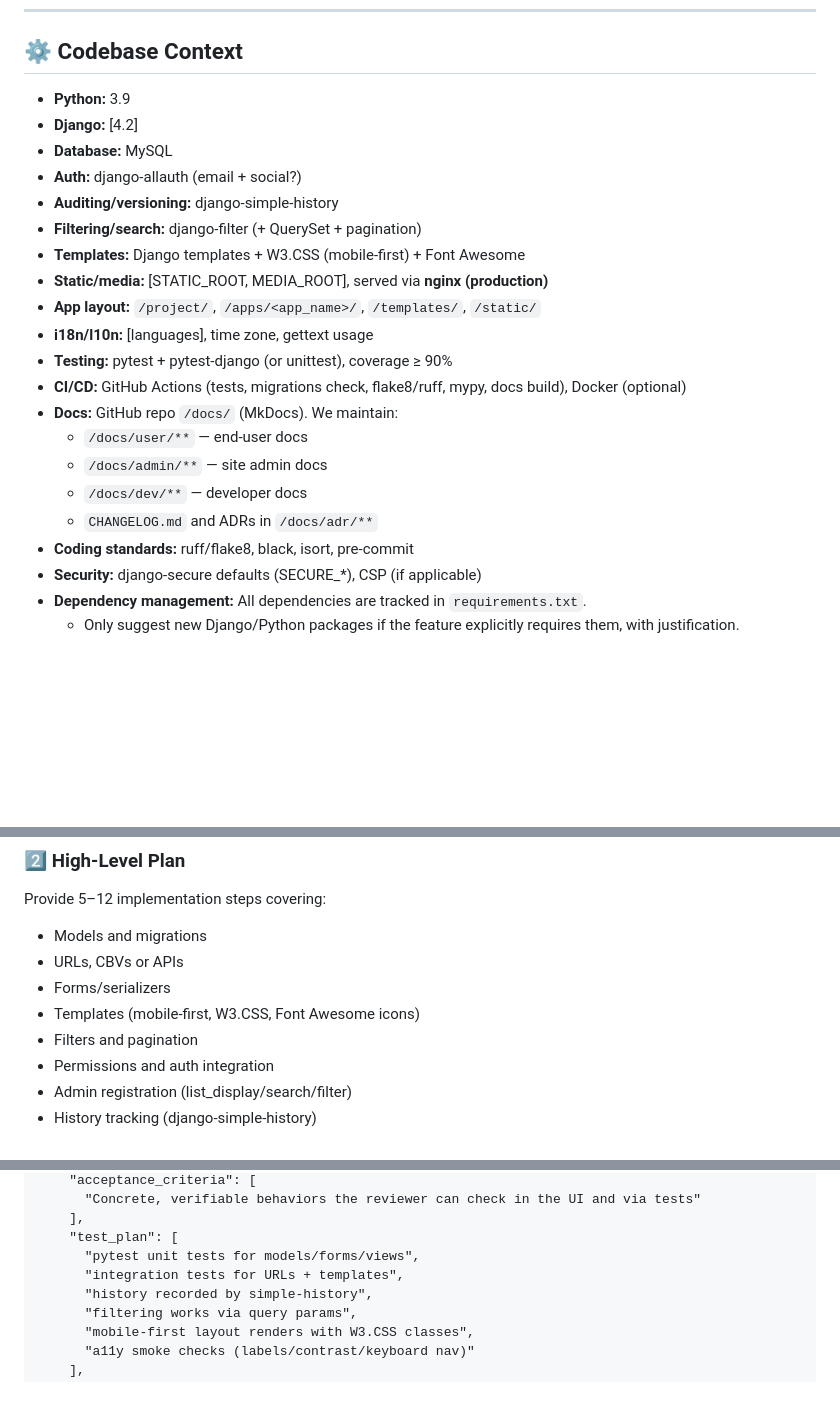
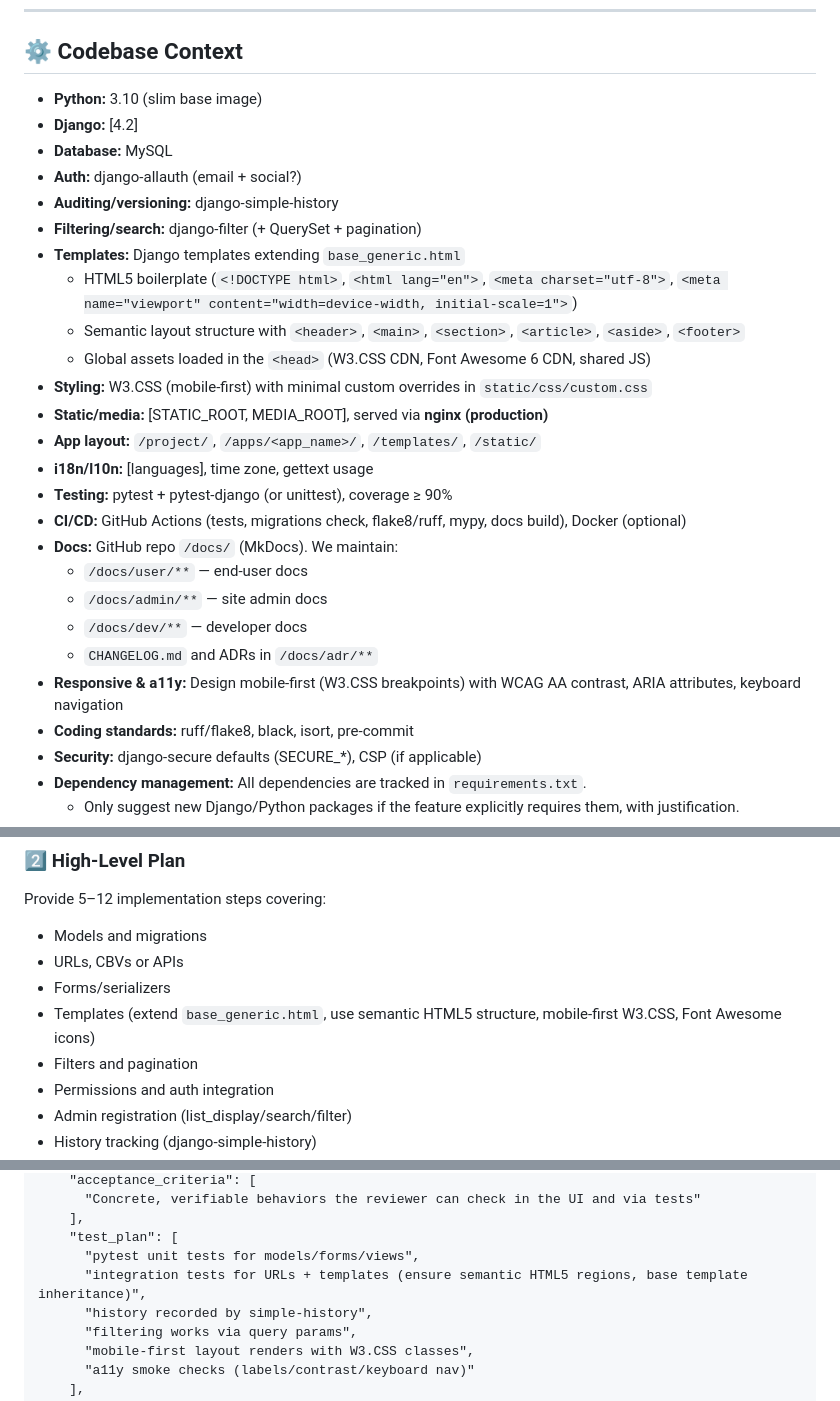
Before and after one commit to nmkpaleo/nmk-cms, a Markdown page: docs/development/codex_prompt.md, 3 parts joined by grey strips. Drawn GitHub-style; blank space fills up the shorter version.

Commit message:
Update codex prompt with front-end standards

```diff
--- a/docs/development/codex_prompt.md
+++ b/docs/development/codex_prompt.md
@@ -14,13 +14,17 @@ You are responsible for **technical feasibility, maintainability, and adherence
 ---
 
 ## ⚙️ Codebase Context
-- **Python:** 3.9
+- **Python:** 3.10 (slim base image)
 - **Django:** [4.2]
 - **Database:** MySQL
 - **Auth:** django-allauth (email + social?)
 - **Auditing/versioning:** django-simple-history
 - **Filtering/search:** django-filter (+ QuerySet + pagination)
-- **Templates:** Django templates + W3.CSS (mobile-first) + Font Awesome
+- **Templates:** Django templates extending `base_generic.html`
+  - HTML5 boilerplate (`<!DOCTYPE html>`, `<html lang="en">`, `<meta charset="utf-8">`, `<meta name="viewport" content="width=device-width, initial-scale=1">`)
+  - Semantic layout structure with `<header>`, `<main>`, `<section>`, `<article>`, `<aside>`, `<footer>`
+  - Global assets loaded in the `<head>` (W3.CSS CDN, Font Awesome 6 CDN, shared JS)
+- **Styling:** W3.CSS (mobile-first) with minimal custom overrides in `static/css/custom.css`
 - **Static/media:** [STATIC_ROOT, MEDIA_ROOT], served via **nginx (production)**
 - **App layout:** `/project/`, `/apps/<app_name>/`, `/templates/`, `/static/`
 - **i18n/l10n:** [languages], time zone, gettext usage
@@ -31,6 +35,7 @@ You are responsible for **technical feasibility, maintainability, and adherence
   - `/docs/admin/**` — site admin docs
   - `/docs/dev/**` — developer docs
   - `CHANGELOG.md` and ADRs in `/docs/adr/**`
+- **Responsive & a11y:** Design mobile-first (W3.CSS breakpoints) with WCAG AA contrast, ARIA attributes, keyboard navigation
 - **Coding standards:** ruff/flake8, black, isort, pre-commit
 - **Security:** django-secure defaults (SECURE_*), CSP (if applicable)
 - **Dependency management:** All dependencies are tracked in `requirements.txt`.
@@ -64,7 +69,7 @@ Provide 5–12 implementation steps covering:
 - Models and migrations
 - URLs, CBVs or APIs
 - Forms/serializers
-- Templates (mobile-first, W3.CSS, Font Awesome icons)
+- Templates (extend `base_generic.html`, use semantic HTML5 structure, mobile-first W3.CSS, Font Awesome icons)
 - Filters and pagination
 - Permissions and auth integration
 - Admin registration (list_display/search/filter)
@@ -109,7 +114,7 @@ Provide a **machine-readable JSON array** of tasks using this schema (indentatio
         ],
         "test_plan": [
           "pytest unit tests for models/forms/views",
-          "integration tests for URLs + templates",
+          "integration tests for URLs + templates (ensure semantic HTML5 regions, base template inheritance)",
           "history recorded by simple-history",
           "filtering works via query params",
           "mobile-first layout renders with W3.CSS classes",
```
Also changed, not shown: other parts of docs/development/codex_prompt.md (+1 -0 lines).
